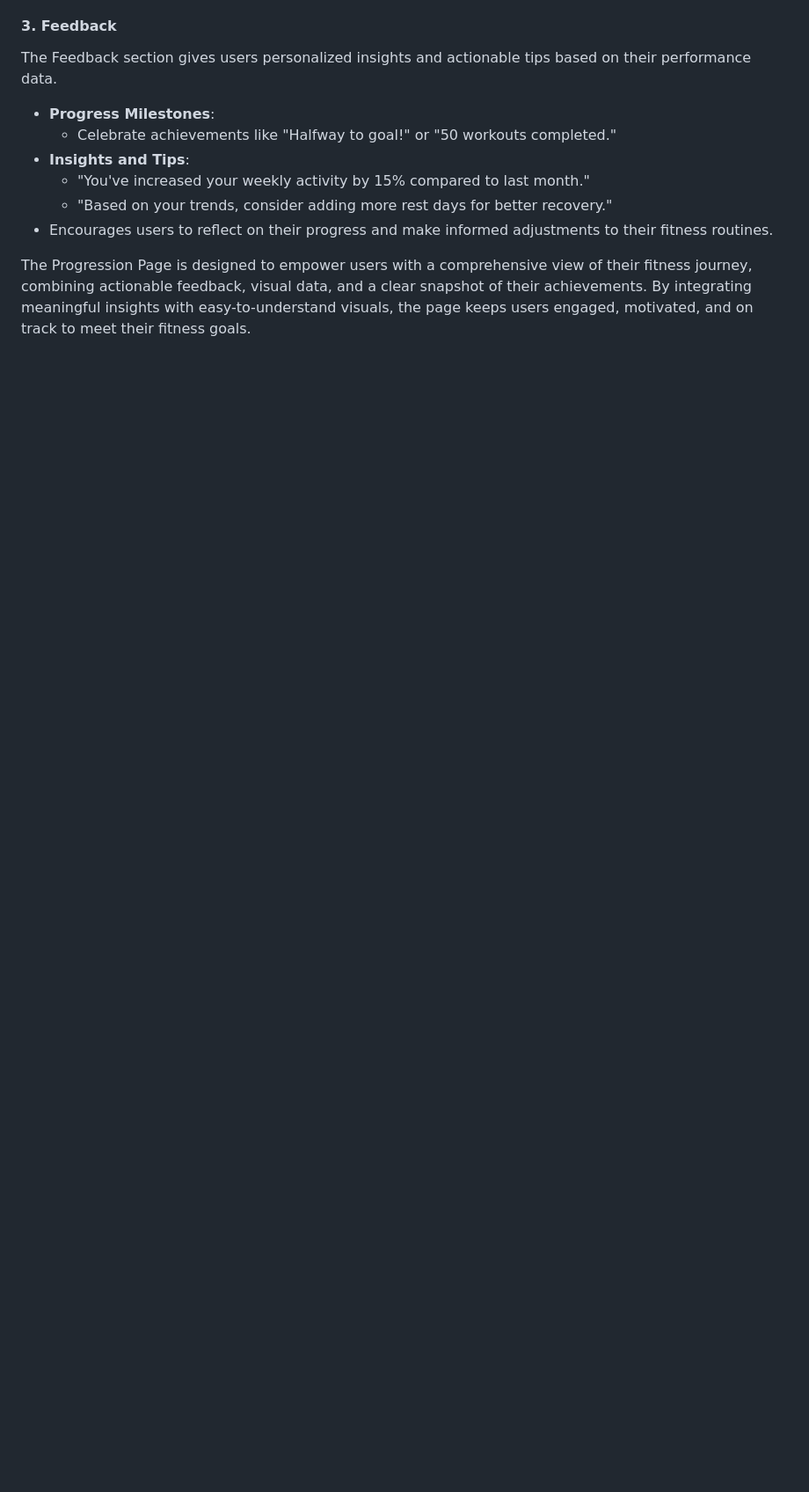
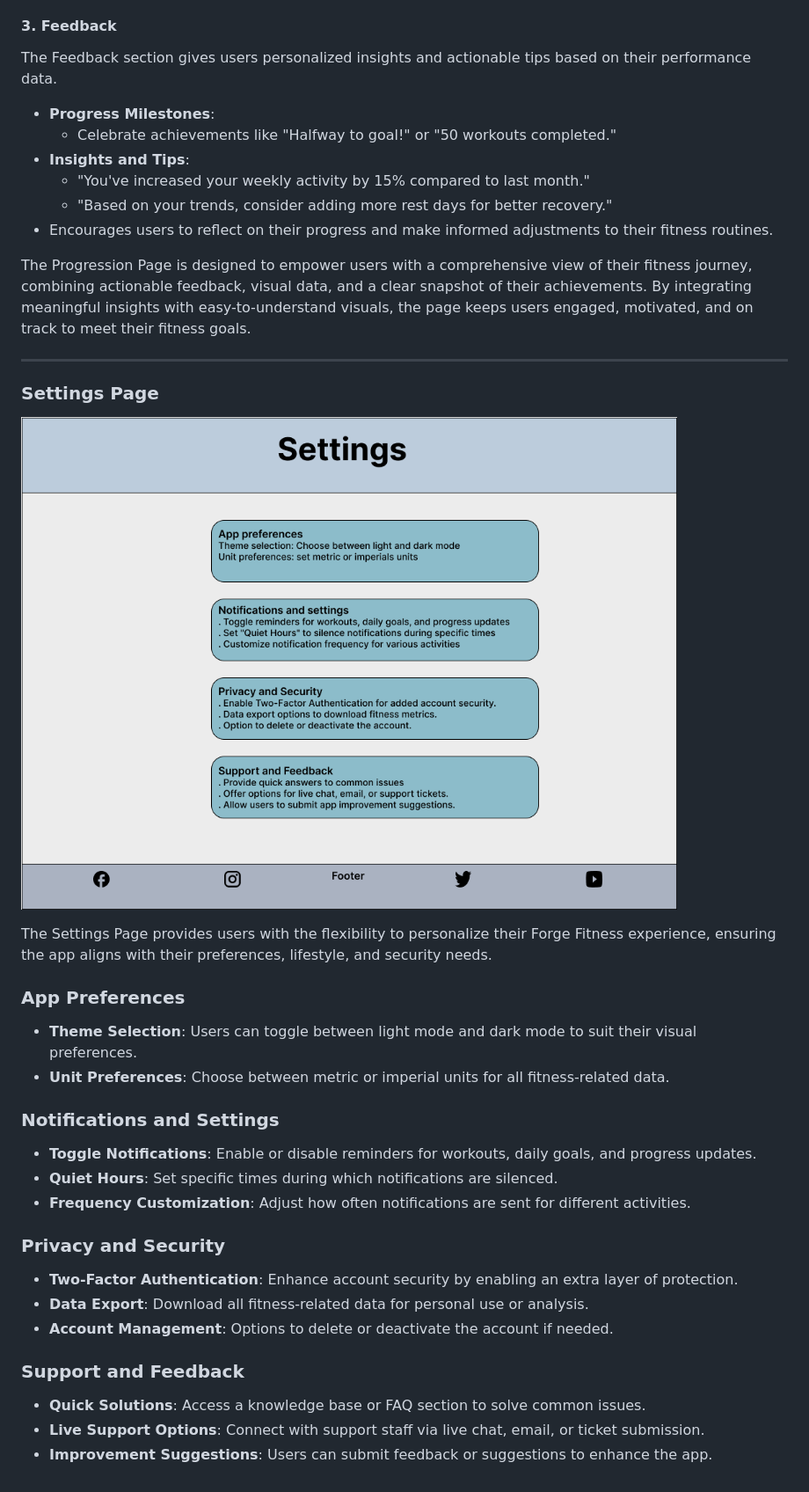
Before and after one commit to GBerrow/Forge-Fitness, a Markdown page: README.md, the part around the change. Shown: that part at 88% size. Drawn GitHub-style; pictures changed too: assets/wireframes/settings .png (added); blank space fills up the shorter version.

Commit message:
Added Settings wireframe to documentation

```diff
--- a/README.md
+++ b/README.md
@@ -658,3 +658,30 @@ The Progression Page is designed to empower users with a comprehensive view of t
 combining actionable feedback, visual data, and a clear snapshot of their achievements.
 By integrating meaningful insights with easy-to-understand visuals,
 the page keeps users engaged, motivated, and on track to meet their fitness goals.
+
+---
+
+### Settings Page
+
+![Settings](<assets/wireframes/settings .png>)
+
+The Settings Page provides users with the flexibility to personalize their Forge Fitness experience, ensuring the app aligns with their preferences, lifestyle, and security needs.
+
+### **App Preferences**
+- **Theme Selection**: Users can toggle between light mode and dark mode to suit their visual preferences.
+- **Unit Preferences**: Choose between metric or imperial units for all fitness-related data.
+
+### **Notifications and Settings**
+- **Toggle Notifications**: Enable or disable reminders for workouts, daily goals, and progress updates.
+- **Quiet Hours**: Set specific times during which notifications are silenced.
+- **Frequency Customization**: Adjust how often notifications are sent for different activities.
+
+### **Privacy and Security**
+- **Two-Factor Authentication**: Enhance account security by enabling an extra layer of protection.
+- **Data Export**: Download all fitness-related data for personal use or analysis.
+- **Account Management**: Options to delete or deactivate the account if needed.
+
+### **Support and Feedback**
+- **Quick Solutions**: Access a knowledge base or FAQ section to solve common issues.
+- **Live Support Options**: Connect with support staff via live chat, email, or ticket submission.
+- **Improvement Suggestions**: Users can submit feedback or suggestions to enhance the app.
```
